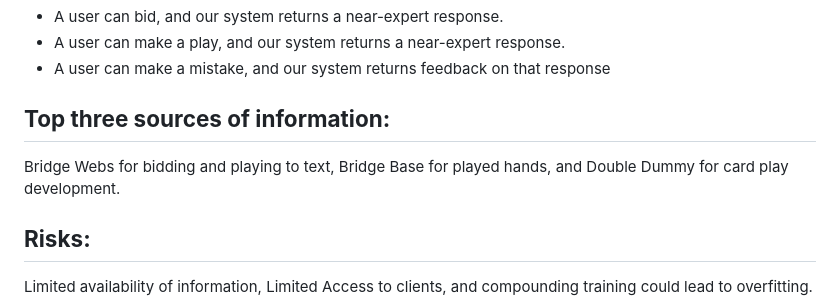
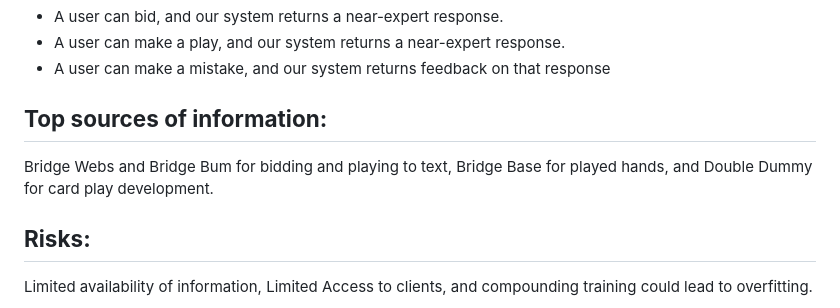
Before and after one commit to Awosborn/GEKO-Project-301, a Markdown page: proposal/idea.md, the part around the change. GitHub-like rendering.

Commit message:
Update sources of information in proposal document

```diff
--- a/proposal/idea.md
+++ b/proposal/idea.md
@@ -29,8 +29,8 @@ Bidding Model Solver: The Input: the Convention Card of other Players, Bidding H
 - A user can make a play, and our system returns a near-expert response.
 - A user can make a mistake, and our system returns feedback on that response
 
-## **Top three sources of information:**
-Bridge Webs for bidding and playing to text, Bridge Base for played hands, and Double Dummy for card play development.
+## **Top sources of information:**
+Bridge Webs and Bridge Bum for bidding and playing to text, Bridge Base for played hands, and Double Dummy for card play development.
 
 ## **Risks:**
 Limited availability of information, Limited Access to clients, and compounding training could lead to overfitting.
```
